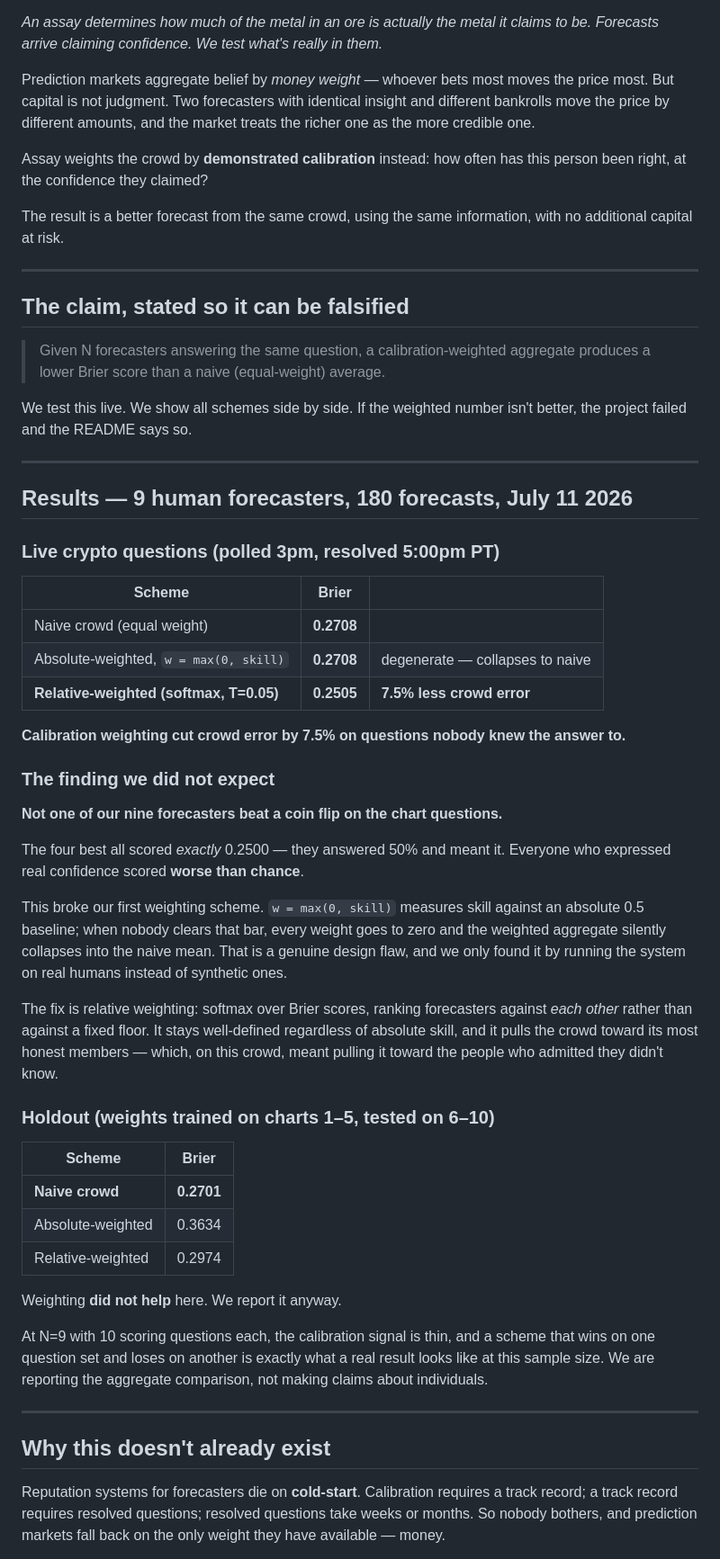
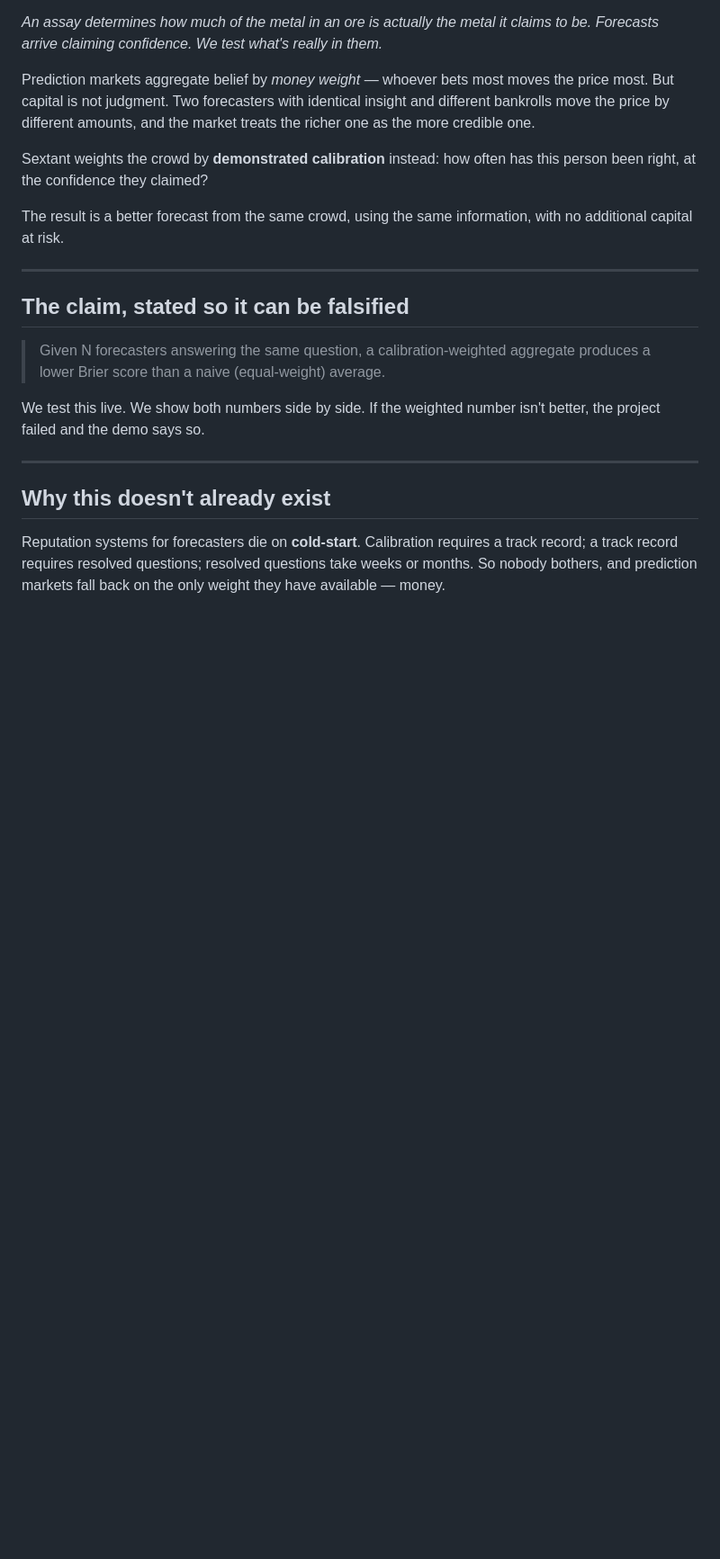
Before and after one commit to SomeDudeD/Assay, a Markdown page: README.md, the part around the change. Shown at 90% size. GitHub-like rendering; blank space fills up the shorter version.

```diff
--- a/README.md
+++ b/README.md
@@ -6,7 +6,7 @@
 
 Prediction markets aggregate belief by *money weight* — whoever bets most moves the price most. But capital is not judgment. Two forecasters with identical insight and different bankrolls move the price by different amounts, and the market treats the richer one as the more credible one.
 
-Assay weights the crowd by **demonstrated calibration** instead: how often has this person been right, at the confidence they claimed?
+Sextant weights the crowd by **demonstrated calibration** instead: how often has this person been right, at the confidence they claimed?
 
 The result is a better forecast from the same crowd, using the same information, with no additional capital at risk.
 
@@ -16,43 +16,7 @@ The result is a better forecast from the same crowd, using the same information,
 
 > Given N forecasters answering the same question, a calibration-weighted aggregate produces a lower Brier score than a naive (equal-weight) average.
 
-We test this live. We show all schemes side by side. If the weighted number isn't better, the project failed and the README says so.
-
----
-
-## Results — 9 human forecasters, 180 forecasts, July 11 2026
-
-### Live crypto questions (polled 3pm, resolved 5:00pm PT)
-
-| Scheme | Brier | |
-|---|---|---|
-| Naive crowd (equal weight) | **0.2708** | |
-| Absolute-weighted, `w = max(0, skill)` | **0.2708** | degenerate — collapses to naive |
-| **Relative-weighted (softmax, T=0.05)** | **0.2505** | **7.5% less crowd error** |
-
-**Calibration weighting cut crowd error by 7.5% on questions nobody knew the answer to.**
-
-### The finding we did not expect
-
-**Not one of our nine forecasters beat a coin flip on the chart questions.**
-
-The four best all scored *exactly* 0.2500 — they answered 50% and meant it. Everyone who expressed real confidence scored **worse than chance**.
-
-This broke our first weighting scheme. `w = max(0, skill)` measures skill against an absolute 0.5 baseline; when nobody clears that bar, every weight goes to zero and the weighted aggregate silently collapses into the naive mean. That is a genuine design flaw, and we only found it by running the system on real humans instead of synthetic ones.
-
-The fix is relative weighting: softmax over Brier scores, ranking forecasters against *each other* rather than against a fixed floor. It stays well-defined regardless of absolute skill, and it pulls the crowd toward its most honest members — which, on this crowd, meant pulling it toward the people who admitted they didn't know.
-
-### Holdout (weights trained on charts 1–5, tested on 6–10)
-
-| Scheme | Brier |
-|---|---|
-| **Naive crowd** | **0.2701** |
-| Absolute-weighted | 0.3634 |
-| Relative-weighted | 0.2974 |
-
-Weighting **did not help** here. We report it anyway.
-
-At N=9 with 10 scoring questions each, the calibration signal is thin, and a scheme that wins on one question set and loses on another is exactly what a real result looks like at this sample size. We are reporting the aggregate comparison, not making claims about individuals.
+We test this live. We show both numbers side by side. If the weighted number isn't better, the project failed and the demo says so.
 
 ---
 
```
